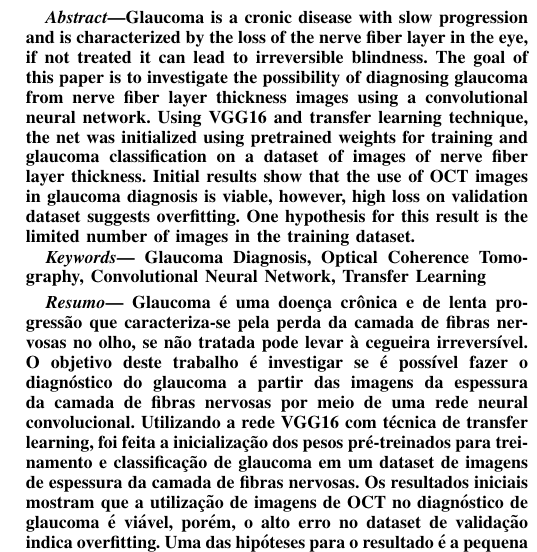
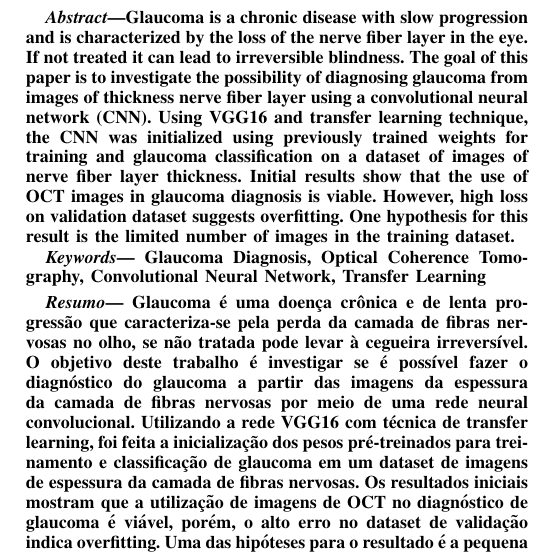
Before and after one commit to sjbraga/Artigo-WPGEC---Glaucoma, a LaTeX paper (Artigo WPGEC/Paper_WPGEC.tex): part of one column of page 1 of 4, cut so that both start at the same text. Compiled offline with pdfLaTeX; a missing font is replaced by an installed copy or a similar font; a LaTeX package or settings file that is missing is left out.

Commit message:
Final version

```diff
--- a/Artigo WPGEC/Paper_WPGEC.tex
+++ b/Artigo WPGEC/Paper_WPGEC.tex
@@ -59,10 +59,18 @@ GOMI, Edson S.\IEEEauthorrefmark{1}}
 
 \renewcommand{\abstractname}{Abstract}
 \begin{abstract}
-Glaucoma is a cronic disease with slow progression and is characterized by the loss of the nerve fiber layer in the eye, if not treated it can lead to irreversible blindness.
-The goal of this paper is to investigate the possibility of diagnosing glaucoma from nerve fiber layer thickness images using a convolutional neural network.
-Using VGG16 and transfer learning technique, the net was initialized using pretrained weights for training and glaucoma classification on a dataset of images of nerve fiber layer thickness.
-Initial results show that the use of OCT images in glaucoma diagnosis is viable, however, high loss on validation dataset suggests overfitting. One hypothesis for this result is the limited number of images in the training dataset.
+Glaucoma is a chronic disease with slow progression
+and is characterized by the loss of the nerve fiber layer in the eye.
+If not treated it can lead to irreversible blindness.  The goal of
+this paper is to investigate the possibility of diagnosing glaucoma
+from images of thickness nerve fiber layer using a convolutional
+neural network (CNN).  Using  VGG16 and transfer learning  technique,
+the CNN was initialized using previously trained weights for training and
+glaucoma classification on a dataset of images of nerve fiber
+layer thickness. Initial results show that the use of OCT images
+in glaucoma diagnosis is viable. However, high loss on validation
+dataset suggests overfitting. One hypothesis for this result is the
+limited number of images in the training dataset.
 \end{abstract}
 
 \renewcommand\IEEEkeywordsname{Keywords}
```
Also changed, not shown: Artigo WPGEC/Paper_WPGEC.tex (5 more changed lines).
